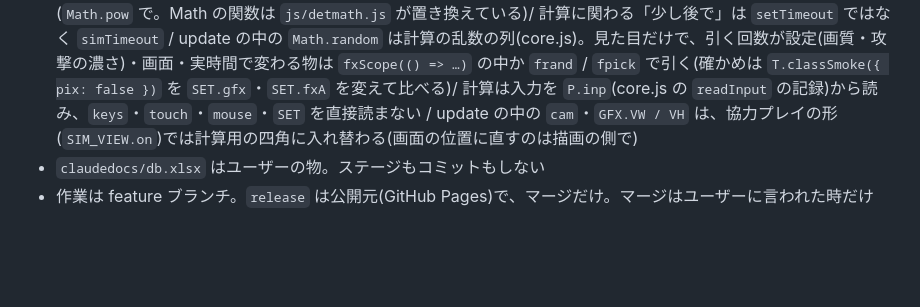
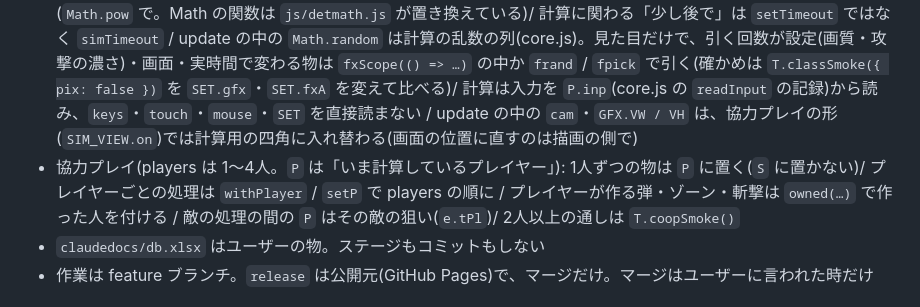
Before and after one commit to Black2856/pixel_survivors_opus5.5test, a Markdown page: CLAUDE.md, the part around the change. Rendered like a GitHub page; blank space fills up the shorter version.

```diff
--- a/CLAUDE.md
+++ b/CLAUDE.md
@@ -20,6 +20,7 @@
 - 表示する日本語は `_t` を通し、訳を `js/lang/en.js`・`zh.js`・`ko.js` に足す(キー = 日本語の文)。`node scripts/i18n-check.js` で抜けを見る。DATA の文は読み込み時にまるごと訳す
   - 強化のパスの `desc` は多くが値を差し込む型(`'バラージュの威力 +{p}%'` + `v`。表示は `pathDesc`)。数値だけの調整は `v` を変えるだけで、説明も辞書も触らない。配列のもの(Lv ごとに文が違う)は今までどおり 3つの文と辞書を直す
 - 計算(update の中)はどのブラウザでも同じ結果にする(協力プレイ: `claudedocs/coop.md` 3章): `**` は使わない(`Math.pow` で。Math の関数は `js/detmath.js` が置き換えている)/ 計算に関わる「少し後で」は `setTimeout` ではなく `simTimeout` / update の中の `Math.random` は計算の乱数の列(core.js)。見た目だけで、引く回数が設定(画質・攻撃の濃さ)・画面・実時間で変わる物は `fxScope(() => …)` の中か `frand` / `fpick` で引く(確かめは `T.classSmoke({ pix: false })` を `SET.gfx`・`SET.fxA` を変えて比べる)/ 計算は入力を `P.inp`(core.js の `readInput` の記録)から読み、`keys`・`touch`・`mouse`・`SET` を直接読まない / update の中の `cam`・`GFX.VW / VH` は、協力プレイの形(`SIM_VIEW.on`)では計算用の四角に入れ替わる(画面の位置に直すのは描画の側で)
+- 協力プレイ(players は 1〜4人。`P` は「いま計算しているプレイヤー」): 1人ずつの物は `P` に置く(`S` に置かない)/ プレイヤーごとの処理は `withPlayer` / `setP` で players の順に / プレイヤーが作る弾・ゾーン・斬撃は `owned(…)` で作った人を付ける / 敵の処理の間の `P` はその敵の狙い(`e.tPl`)/ 2人以上の通しは `T.coopSmoke()`
 - `claudedocs/db.xlsx` はユーザーの物。ステージもコミットもしない
 - 作業は feature ブランチ。`release` は公開元(GitHub Pages)で、マージだけ。マージはユーザーに言われた時だけ
 
```
Also changed, not shown: claudedocs/coop.md (+16 -8 lines).
